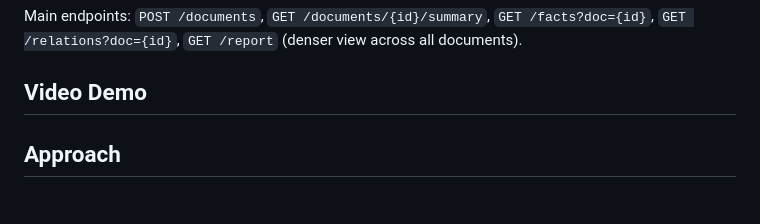
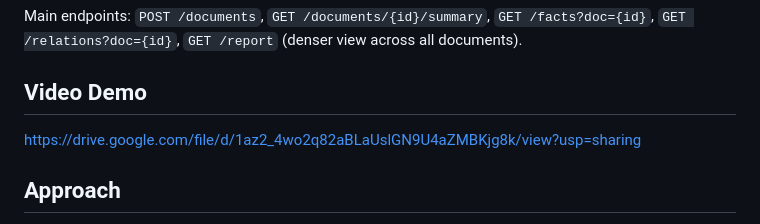
Before and after one commit to peehu-k/reconcilation-ledger, a Markdown page: README.md, the part around the change. GitHub-like rendering.

Commit message:
Add video demo link to README
Added a link to a video demo in the README.

```diff
--- a/README.md
+++ b/README.md
@@ -134,6 +134,7 @@ Main endpoints: `POST /documents`, `GET /documents/{id}/summary`, `GET /facts?do
 
 ## Video Demo
 
+https://drive.google.com/file/d/1az2_4wo2q82aBLaUslGN9U4aZMBKjg8k/view?usp=sharing
 
 
 ## Approach
```
